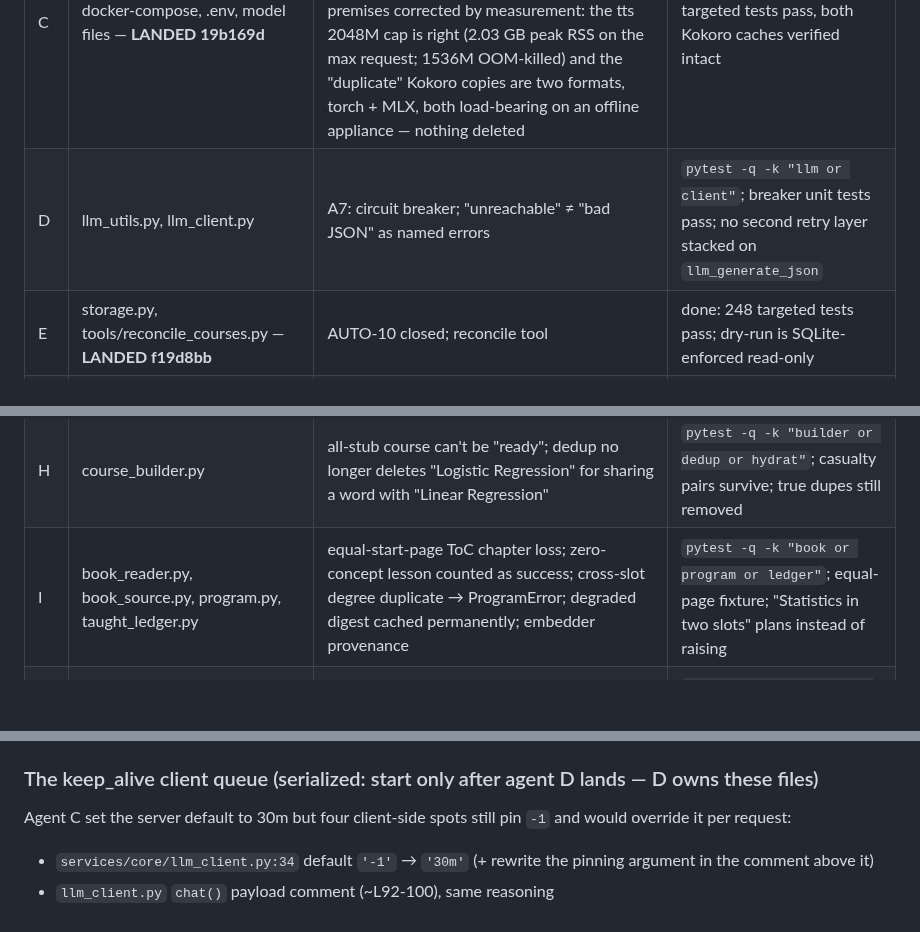
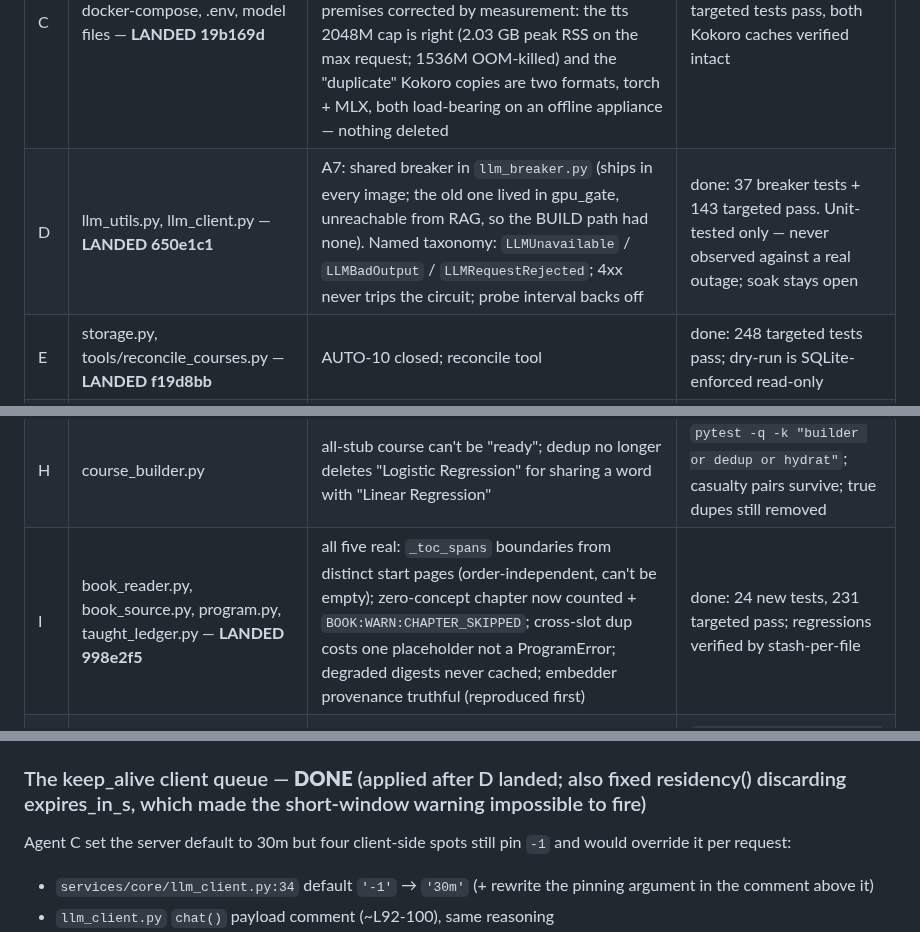
Before and after one commit to brennansk1/Helga-Soctraic-Voice-Tutor, a Markdown page: docs/MODE_A_SPRINT.md, 3 parts joined by grey strips. Drawn GitHub-style; blank space fills up the shorter version.

Commit message:
docs(sprint): lanes D and I landed; keep_alive client queue done
Co-Authored-By: Claude Opus 5 <noreply@anthropic.com>

```diff
--- a/docs/MODE_A_SPRINT.md
+++ b/docs/MODE_A_SPRINT.md
@@ -67,12 +67,12 @@ none is done on the agent's word.
 | A | *(read-only, done)* core bug hunt | 12 findings → §3/§4 | n/a — findings recorded below |
 | B | *(read-only, done)* web bug hunt | 12 findings → §3/§4 | n/a |
 | C | docker-compose, .env, model files — **LANDED 19b169d** | A6: 30m idle-eviction default, set in compose for BOTH LLM-calling services (a per-request keep_alive overrides the server env, so host-only would not have worked). Two scoreboard premises corrected by measurement: the tts 2048M cap is right (2.03 GB peak RSS on the max request; 1536M OOM-killed) and the "duplicate" Kokoro copies are two formats, torch + MLX, both load-bearing on an offline appliance — nothing deleted | done: compose parses, 145 targeted tests pass, both Kokoro caches verified intact |
-| D | llm_utils.py, llm_client.py | A7: circuit breaker; "unreachable" ≠ "bad JSON" as named errors | `pytest -q -k "llm or client"`; breaker unit tests pass; no second retry layer stacked on `llm_generate_json` |
+| D | llm_utils.py, llm_client.py — **LANDED 650e1c1** | A7: shared breaker in `llm_breaker.py` (ships in every image; the old one lived in gpu_gate, unreachable from RAG, so the BUILD path had none). Named taxonomy: `LLMUnavailable` / `LLMBadOutput` / `LLMRequestRejected`; 4xx never trips the circuit; probe interval backs off | done: 37 breaker tests + 143 targeted pass. Unit-tested only — never observed against a real outage; soak stays open |
 | E | storage.py, tools/reconcile_courses.py — **LANDED f19d8bb** | AUTO-10 closed; reconcile tool | done: 248 targeted tests pass; dry-run is SQLite-enforced read-only |
 | F | courses.js, wizard.js, degree.js, build-view.js, build-guard.js, create.js, practice.js, schedule.html, practice.html | `course_ready` never emitted → client-side completion; onclick-injection XSS; create.js lock-on-502; demo-plan-over-real-data; target_date (client half); Practice quiz dead end | `pytest tests/web -q`; browser: build completes → link appears → lock releases; `Newton's Laws` card delete works; core down → no lock armed |
 | G | librarian.py — **LANDED 4c97655** | outage → 503 `GRADING_UNAVAILABLE`, no grade key, FSRS untouched (asserted not-called); `/api/due_concepts` no longer lies "all caught up" on failure (503 total / `degraded` partial); same sweep fixed `/teaching_context`, `/api/gamification`, `/api/review_stats`. quiz.html already handles the shape — outage no longer pollutes the score | done: 153 targeted tests pass. 2 pre-existing isolation-only failures in that file's harness, verified pre-existing by stash |
 | H | course_builder.py | all-stub course can't be "ready"; dedup no longer deletes "Logistic Regression" for sharing a word with "Linear Regression" | `pytest -q -k "builder or dedup or hydrat"`; casualty pairs survive; true dupes still removed |
-| I | book_reader.py, book_source.py, program.py, taught_ledger.py | equal-start-page ToC chapter loss; zero-concept lesson counted as success; cross-slot degree duplicate → ProgramError; degraded digest cached permanently; embedder provenance | `pytest -q -k "book or program or ledger"`; equal-page fixture; "Statistics in two slots" plans instead of raising |
+| I | book_reader.py, book_source.py, program.py, taught_ledger.py — **LANDED 998e2f5** | all five real: `_toc_spans` boundaries from distinct start pages (order-independent, can't be empty); zero-concept chapter now counted + `BOOK:WARN:CHAPTER_SKIPPED`; cross-slot dup costs one placeholder not a ProgramError; degraded digests never cached; embedder provenance truthful (reproduced first) | done: 24 new tests, 231 targeted pass; regressions verified by stash-per-file |
 | J | startup_preflight.py (new), app.py, resources.js/.css | startup hardware preflight + blocking-but-honest UI gate; clears itself when room returns | `pytest -q -k "preflight or memory"`; browser: blocked/degraded/ok states; guard passes |
 | K | library_api.py (new), library.js, library.css, static/img | multi-source search (IA + Gutendex + Wikibooks, live-verified), covers proxied+cached, blank fallback (IA fakes 200 for missing covers — detect by hash), filters, dedup, per-source status, detail view | `pytest -q -k "library or cover"`; browser: search shows thumbnails + source labels; one source down ≠ empty results |
 
@@ -116,7 +116,7 @@ Every one of these blocks "no known bugs".
 6. **Register agent K's `library_api` blueprint** (one line, K's file header
    says which).
 
-### The keep_alive client queue (serialized: start only after agent D lands — D owns these files)
+### The keep_alive client queue — **DONE** (applied after D landed; also fixed residency() discarding expires_in_s, which made the short-window warning impossible to fire)
 Agent C set the server default to 30m but four client-side spots still pin
 `-1` and would override it per request:
 - `services/core/llm_client.py:34` default `'-1'` → `'30m'` (+ rewrite the
```
